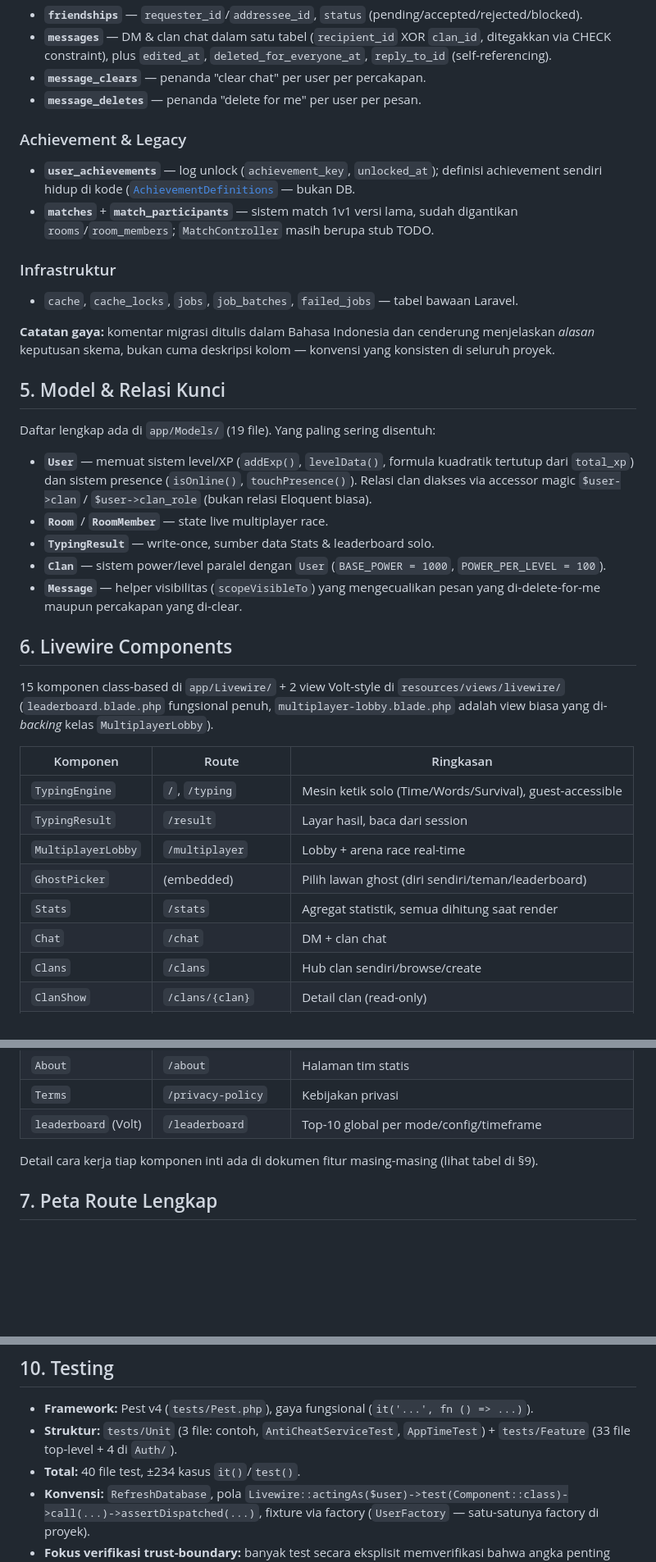
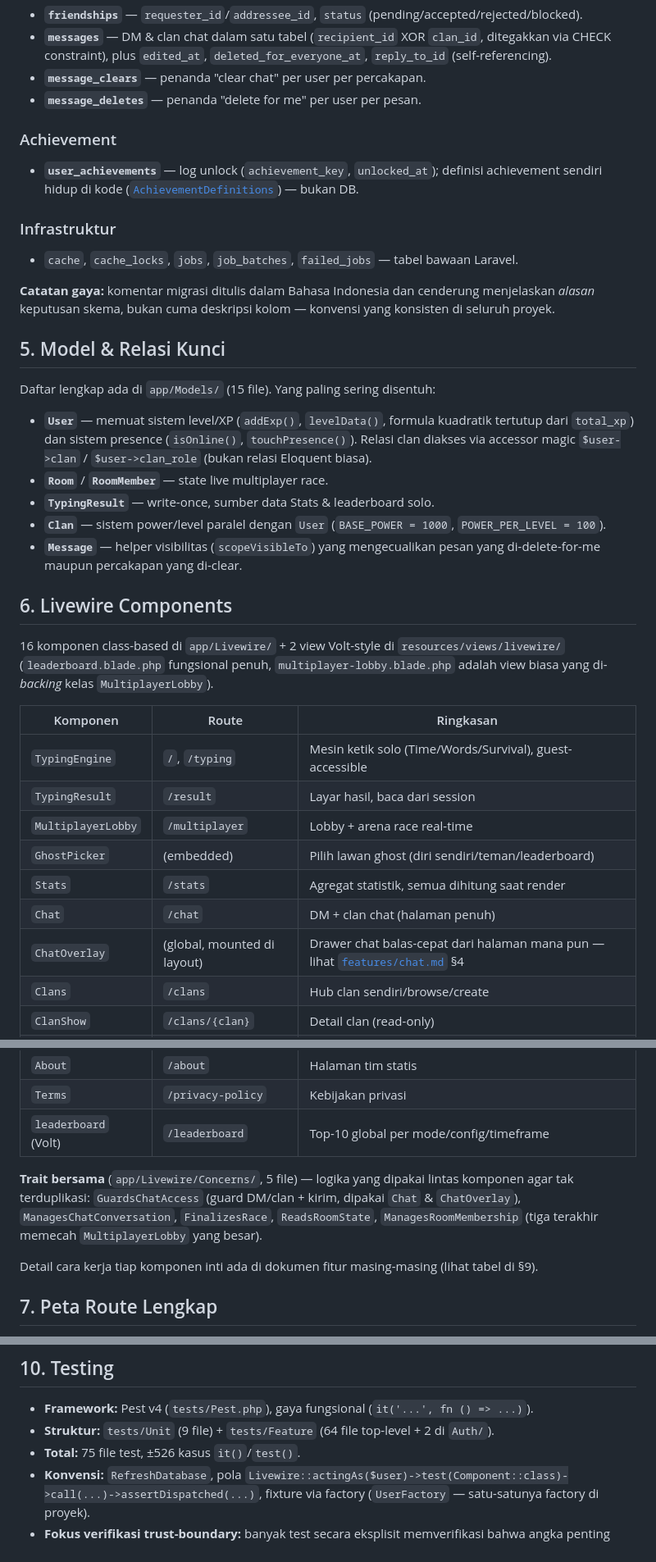
Before and after one commit to WhisperGo/uetype, a Markdown page: docs/PROJECT_OVERVIEW.md, 3 parts joined by grey strips. Shown at 82% size. GitHub-like rendering; blank space fills up the shorter version.

```diff
--- a/docs/PROJECT_OVERVIEW.md
+++ b/docs/PROJECT_OVERVIEW.md
@@ -125,12 +130,10 @@ Dua pola arsitektur yang berulang di seluruh proyek (detail alasan ada di
 - **`message_clears`** — penanda "clear chat" per user per percakapan.
 - **`message_deletes`** — penanda "delete for me" per user per pesan.
 
-### Achievement & Legacy
+### Achievement
 - **`user_achievements`** — log unlock (`achievement_key`, `unlocked_at`);
   definisi achievement sendiri hidup di kode
-  ([`AchievementDefinitions`](../app/Support/AchievementDefinitions.php) — bukan DB.
-- **`matches`** + **`match_participants`** — sistem match 1v1 versi lama, sudah
-  digantikan `rooms`/`room_members`; `MatchController` masih berupa stub TODO.
+  ([`AchievementDefinitions`](../app/Support/AchievementDefinitions.php)) — bukan DB.
 
 ### Infrastruktur
 - `cache`, `cache_locks`, `jobs`, `job_batches`, `failed_jobs` — tabel bawaan Laravel.
@@ -141,7 +144,7 @@ konsisten di seluruh proyek.
 
 ## 5. Model & Relasi Kunci
 
-Daftar lengkap ada di `app/Models/` (19 file). Yang paling sering disentuh:
+Daftar lengkap ada di `app/Models/` (15 file). Yang paling sering disentuh:
 
 - **`User`** — memuat sistem level/XP (`addExp()`, `levelData()`, formula kuadratik
   tertutup dari `total_xp`) dan sistem presence (`isOnline()`, `touchPresence()`).
@@ -156,7 +159,7 @@ Daftar lengkap ada di `app/Models/` (19 file). Yang paling sering disentuh:
 
 ## 6. Livewire Components
 
-15 komponen class-based di `app/Livewire/` + 2 view Volt-style di
+16 komponen class-based di `app/Livewire/` + 2 view Volt-style di
 `resources/views/livewire/` (`leaderboard.blade.php` fungsional penuh,
 `multiplayer-lobby.blade.php` adalah view biasa yang di-*backing* kelas
 `MultiplayerLobby`).
@@ -168,7 +171,8 @@ Daftar lengkap ada di `app/Models/` (19 file). Yang paling sering disentuh:
 | `MultiplayerLobby` | `/multiplayer` | Lobby + arena race real-time |
 | `GhostPicker` | (embedded) | Pilih lawan ghost (diri sendiri/teman/leaderboard) |
 | `Stats` | `/stats` | Agregat statistik, semua dihitung saat render |
-| `Chat` | `/chat` | DM + clan chat |
+| `Chat` | `/chat` | DM + clan chat (halaman penuh) |
+| `ChatOverlay` | (global, mounted di layout) | Drawer chat balas-cepat dari halaman mana pun — lihat [`features/chat.md`](features/chat.md) §4 |
 | `Clans` | `/clans` | Hub clan sendiri/browse/create |
 | `ClanShow` | `/clans/{clan}` | Detail clan (read-only) |
 | `ClanWar` | `/clan-war` | Challenge/accept, grid klaim 9-mode |
@@ -179,6 +183,12 @@ Daftar lengkap ada di `app/Models/` (19 file). Yang paling sering disentuh:
 | `About` | `/about` | Halaman tim statis |
 | `Terms` | `/privacy-policy` | Kebijakan privasi |
 | `leaderboard` (Volt) | `/leaderboard` | Top-10 global per mode/config/timeframe |
+
+**Trait bersama** (`app/Livewire/Concerns/`, 5 file) — logika yang dipakai lintas
+komponen agar tak terduplikasi: `GuardsChatAccess` (guard DM/clan + kirim, dipakai
+`Chat` & `ChatOverlay`), `ManagesChatConversation`, `FinalizesRace`,
+`ReadsRoomState`, `ManagesRoomMembership` (tiga terakhir memecah `MultiplayerLobby`
+yang besar).
 
 Detail cara kerja tiap komponen inti ada di dokumen fitur masing-masing
 (lihat tabel di §9).
@@ -278,9 +292,8 @@ Dokumen terkait lain:
 ## 10. Testing
 
 - **Framework:** Pest v4 (`tests/Pest.php`), gaya fungsional (`it('...', fn () => ...)`).
-- **Struktur:** `tests/Unit` (3 file: contoh, `AntiCheatServiceTest`, `AppTimeTest`) +
-  `tests/Feature` (33 file top-level + 4 di `Auth/`).
-- **Total:** 40 file test, ±234 kasus `it()`/`test()`.
+- **Struktur:** `tests/Unit` (9 file) + `tests/Feature` (64 file top-level + 2 di `Auth/`).
+- **Total:** 75 file test, ±526 kasus `it()`/`test()`.
 - **Konvensi:** `RefreshDatabase`, pola
   `Livewire::actingAs($user)->test(Component::class)->call(...)->assertDispatched(...)`,
   fixture via factory (`UserFactory` — satu-satunya factory di proyek).
```
Also changed, not shown: other parts of docs/PROJECT_OVERVIEW.md (+26 -17 lines), docs/features/README.md (+1 -1 lines).
